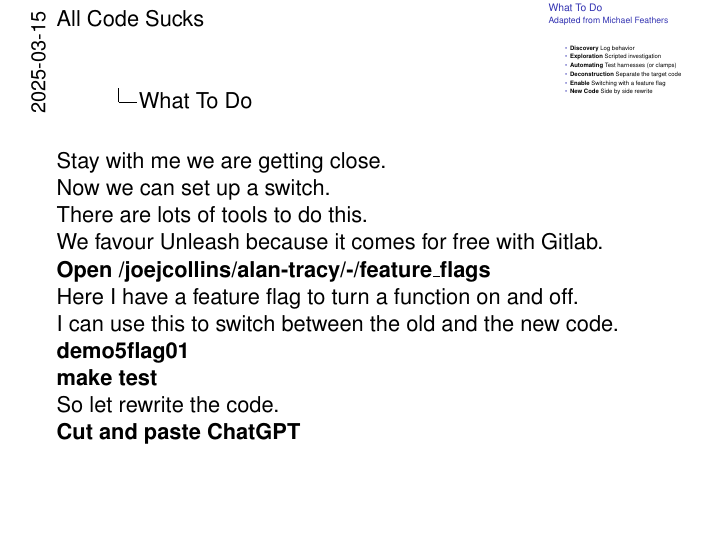
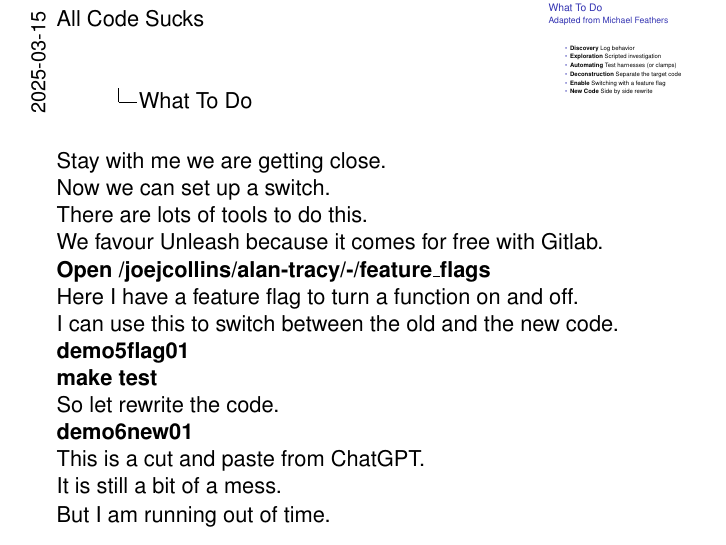
Before and after one commit to joejcollins/alan-tracy, LaTeX slides (reports/all_code_sucks.tex): page 17 of 19. Compiled offline with pdfLaTeX.

Commit message:
Transcript

```diff
--- a/reports/all_code_sucks.tex
+++ b/reports/all_code_sucks.tex
@@ -330,9 +330,10 @@
     \textbf{demo5flag01}\\
     \textbf{make test}\\
     So let rewrite the code.\\
-    \textbf{Cut and paste ChatGPT}\\
-
-
+    \textbf{demo6new01}\\
+    This is a cut and paste from ChatGPT.\\
+    It is still a bit of a mess.\\
+    But I am running out of time.
   }
 \end{frame}
 
```
Also changed, not shown: reports/all_code_sucks.pdf.
